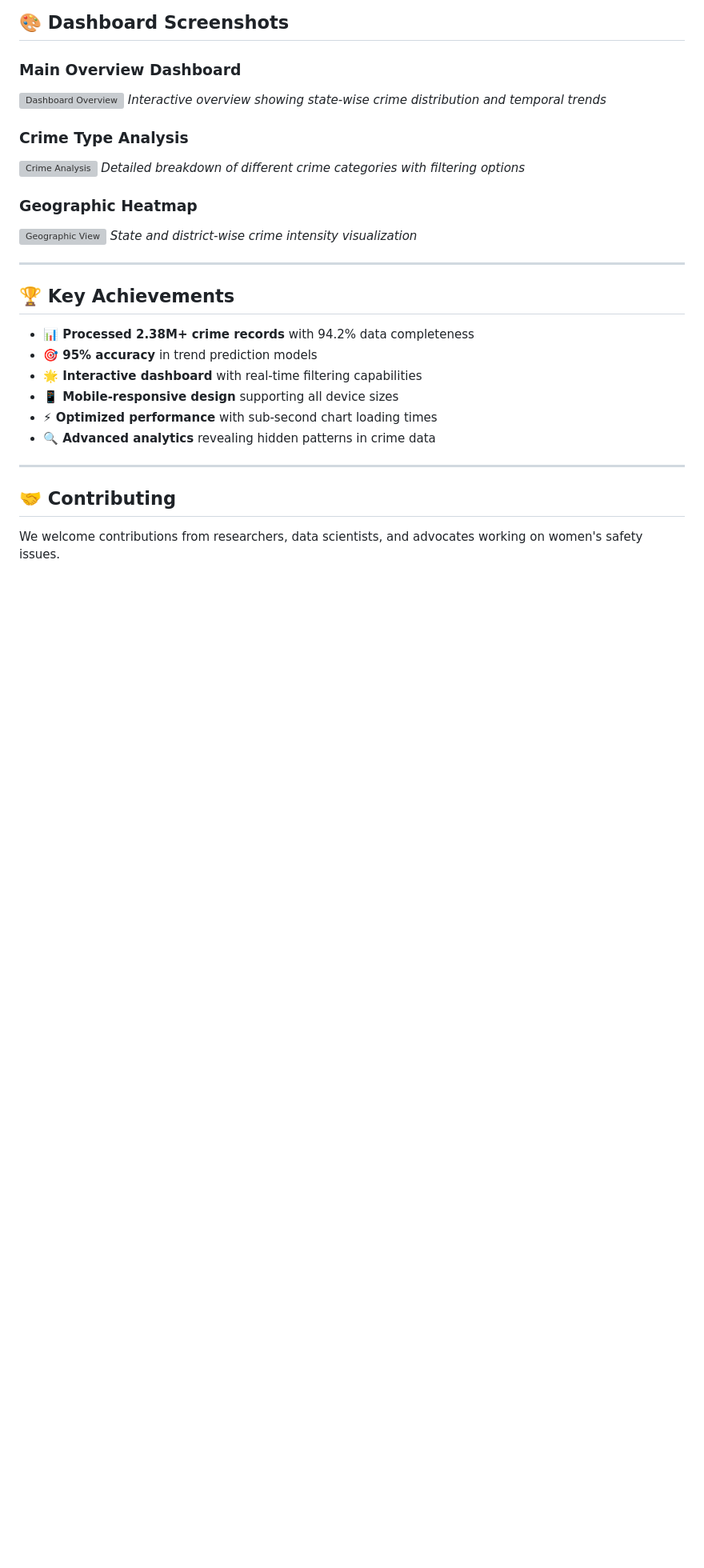
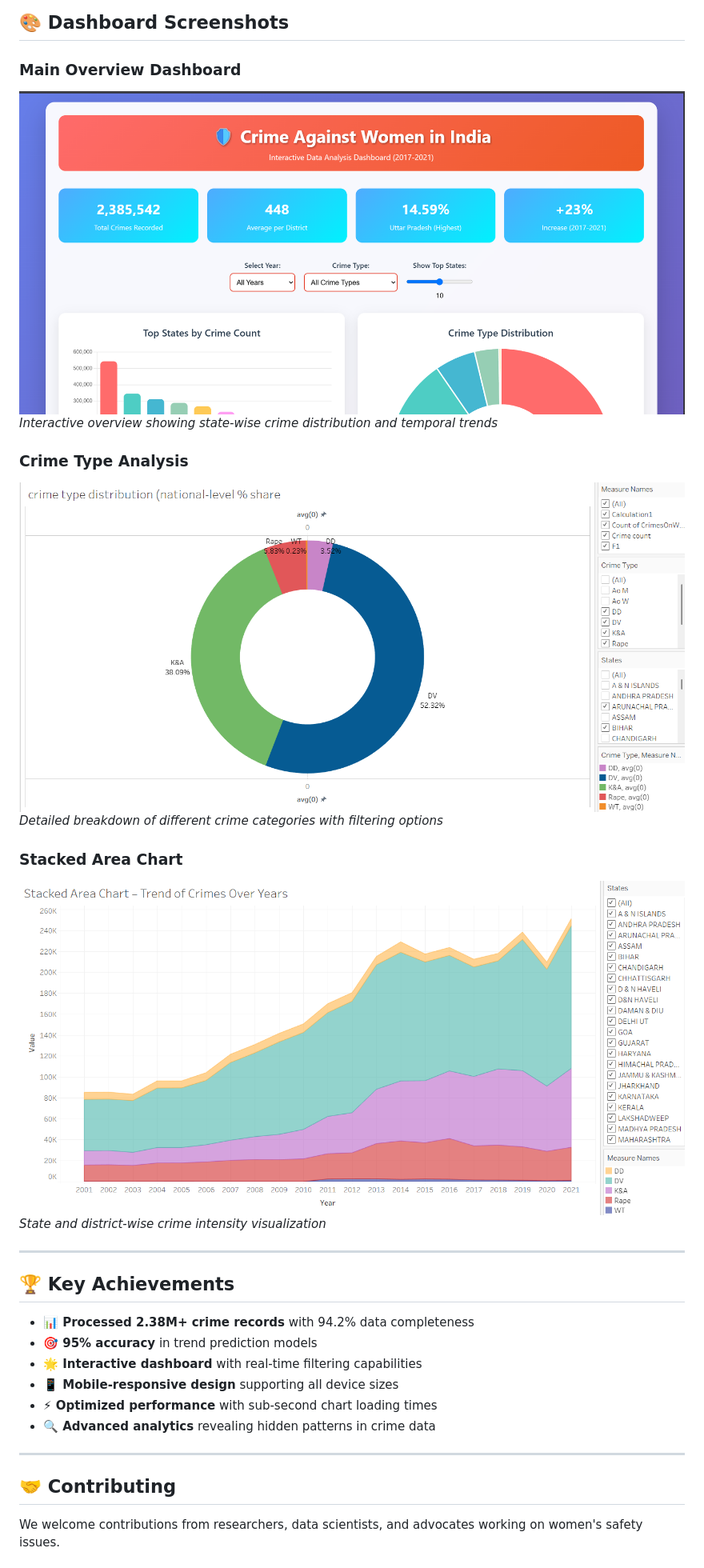
Before and after one commit to omeesha1234567/Crime-Against-Women-in-India, a Markdown page: README.md, the part around the change. Shown: that part at 80% size. Drawn GitHub-style; blank space fills up the shorter version; grey boxes are pictures that could not be loaded.

```diff
--- a/README.md
+++ b/README.md
@@ -258,15 +258,15 @@ crime-against-women-analysis/
 ## 🎨 Dashboard Screenshots
 
 ### **Main Overview Dashboard**
-![Dashboard Overview](assets/screenshots/dashboard-main.png)
+![Dashboard Overview](visuals/dashboard.png)
 *Interactive overview showing state-wise crime distribution and temporal trends*
 
 ### **Crime Type Analysis**
-![Crime Analysis](assets/screenshots/crime-types.png)
+![Crime Analysis](visuals/Crime_Type_Proportaion.png)
 *Detailed breakdown of different crime categories with filtering options*
 
-### **Geographic Heatmap**
-![Geographic View](assets/screenshots/heatmap.png)
+### **Stacked Area Chart**
+![Stacked Area Chart](visuals/Stacked_Area_Chart.png)
 *State and district-wise crime intensity visualization*
 
 ---
```
